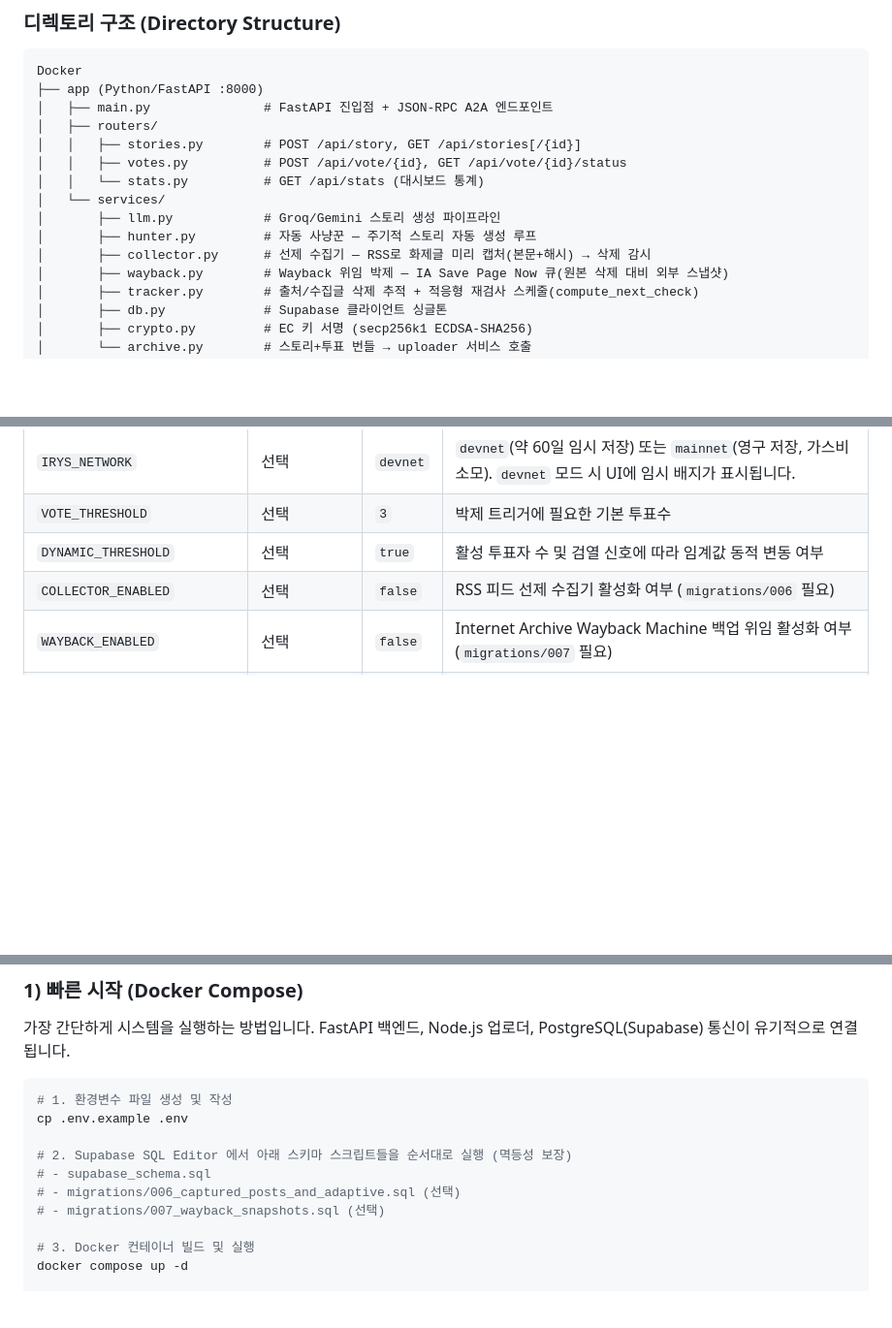
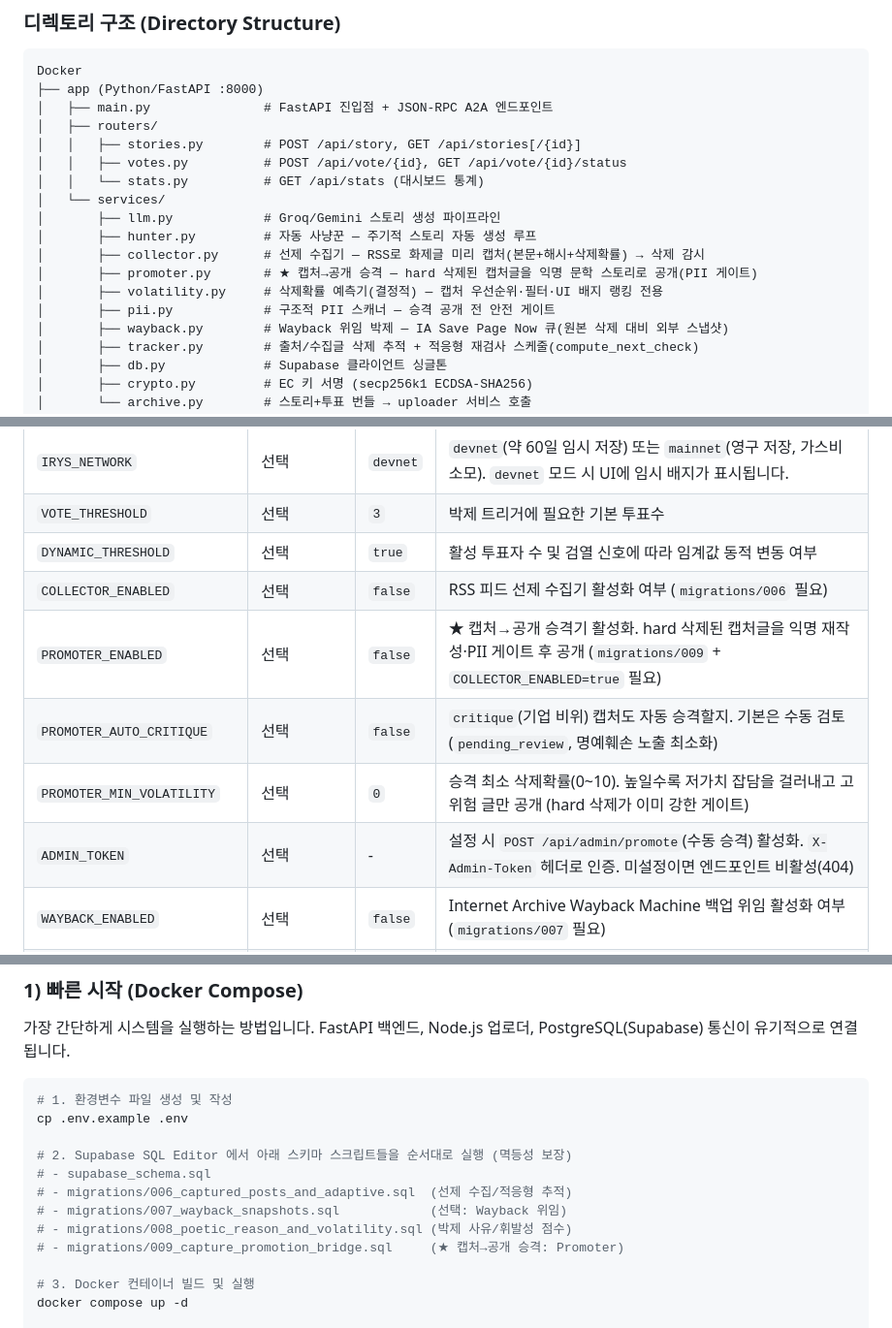
Before and after one commit to tomeido/HeartCritiqueEAS, a Markdown page: README.md, 3 parts joined by grey strips. Shown at 97% size. Rendered like a GitHub page; blank space fills up the shorter version.

```diff
--- a/README.md
+++ b/README.md
@@ -49,7 +49,10 @@ Docker
 │   └── services/
 │       ├── llm.py            # Groq/Gemini 스토리 생성 파이프라인
 │       ├── hunter.py         # 자동 사냥꾼 — 주기적 스토리 자동 생성 루프
-│       ├── collector.py      # 선제 수집기 — RSS로 화제글 미리 캡처(본문+해시) → 삭제 감시
+│       ├── collector.py      # 선제 수집기 — RSS로 화제글 미리 캡처(본문+해시+삭제확률) → 삭제 감시
+│       ├── promoter.py       # ★ 캡처→공개 승격 — hard 삭제된 캡처글을 익명 문학 스토리로 공개(PII 게이트)
+│       ├── volatility.py     # 삭제확률 예측기(결정적) — 캡처 우선순위·필터·UI 배지 랭킹 전용
+│       ├── pii.py            # 구조적 PII 스캐너 — 승격 공개 전 안전 게이트
 │       ├── wayback.py        # Wayback 위임 박제 — IA Save Page Now 큐(원본 삭제 대비 외부 스냅샷)
 │       ├── tracker.py        # 출처/수집글 삭제 추적 + 적응형 재검사 스케줄(compute_next_check)
 │       ├── db.py             # Supabase 클라이언트 싱글톤
@@ -110,6 +145,10 @@ Docker
 | `VOTE_THRESHOLD` | 선택 | `3` | 박제 트리거에 필요한 기본 투표수 |
 | `DYNAMIC_THRESHOLD` | 선택 | `true` | 활성 투표자 수 및 검열 신호에 따라 임계값 동적 변동 여부 |
 | `COLLECTOR_ENABLED` | 선택 | `false` | RSS 피드 선제 수집기 활성화 여부 (`migrations/006` 필요) |
+| `PROMOTER_ENABLED` | 선택 | `false` | ★ 캡처→공개 승격기 활성화. hard 삭제된 캡처글을 익명 재작성·PII 게이트 후 공개 (`migrations/009` + `COLLECTOR_ENABLED=true` 필요) |
+| `PROMOTER_AUTO_CRITIQUE` | 선택 | `false` | `critique`(기업 비위) 캡처도 자동 승격할지. 기본은 수동 검토(`pending_review`, 명예훼손 노출 최소화) |
+| `PROMOTER_MIN_VOLATILITY` | 선택 | `0` | 승격 최소 삭제확률(0~10). 높일수록 저가치 잡담을 걸러내고 고위험 글만 공개 (hard 삭제가 이미 강한 게이트) |
+| `ADMIN_TOKEN` | 선택 | - | 설정 시 `POST /api/admin/promote`(수동 승격) 활성화. `X-Admin-Token` 헤더로 인증. 미설정이면 엔드포인트 비활성(404) |
 | `WAYBACK_ENABLED` | 선택 | `false` | Internet Archive Wayback Machine 백업 위임 활성화 여부 (`migrations/007` 필요) |
 | `IA_ACCESS_KEY` | Wayback 사용 시 | - | Internet Archive S3 Access Key |
 | `IA_SECRET_KEY` | Wayback 사용 시 | - | Internet Archive S3 Secret Key |
@@ -128,8 +167,10 @@ cp .env.example .env
 
 # 2. Supabase SQL Editor 에서 아래 스키마 스크립트들을 순서대로 실행 (멱등성 보장)
 # - supabase_schema.sql
-# - migrations/006_captured_posts_and_adaptive.sql (선택)
-# - migrations/007_wayback_snapshots.sql (선택)
+# - migrations/006_captured_posts_and_adaptive.sql  (선제 수집/적응형 추적)
+# - migrations/007_wayback_snapshots.sql            (선택: Wayback 위임)
+# - migrations/008_poetic_reason_and_volatility.sql (박제 사유/휘발성 점수)
+# - migrations/009_capture_promotion_bridge.sql     (★ 캡처→공개 승격: Promoter)
 
 # 3. Docker 컨테이너 빌드 및 실행
 docker compose up -d
```
Also changed, not shown: other parts of README.md (+41 -4 lines).
